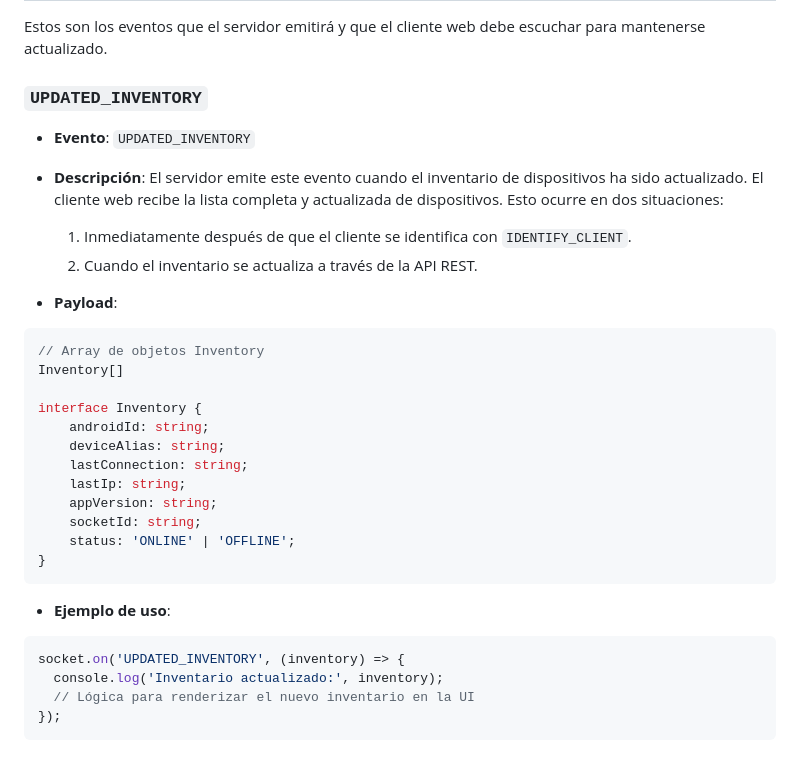
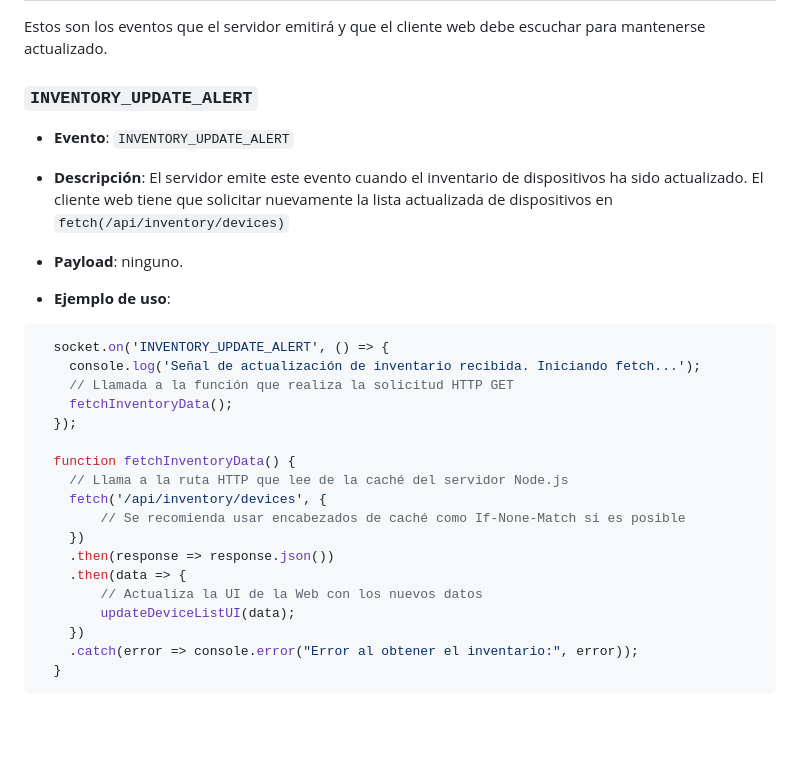
Before and after one commit to JoseCarlos00/SocketLink, a Markdown page: Documentación API (Socket.IO).md, the part around the change. Rendered like a GitHub page; blank space fills up the shorter version.

````diff
--- a/Documentación API (Socket.IO).md
+++ b/Documentación API (Socket.IO).md
@@ -242,35 +242,32 @@ interface TargetedDevicePayload {
 
 Estos son los eventos que el servidor emitirá y que el cliente web debe escuchar para mantenerse actualizado.
 
-### `UPDATED_INVENTORY`
+### `INVENTORY_UPDATE_ALERT`
 
-- **Evento**: `UPDATED_INVENTORY`
-- **Descripción**: El servidor emite este evento cuando el inventario de dispositivos ha sido actualizado. El cliente web recibe la lista completa y actualizada de dispositivos. Esto ocurre en dos situaciones:
+- **Evento**: `INVENTORY_UPDATE_ALERT`
+- **Descripción**: El servidor emite este evento cuando el inventario de dispositivos ha sido actualizado. El cliente web tiene que solicitar nuevamente la lista actualizada de dispositivos en `fetch(/api/inventory/devices)`
 
-    1. Inmediatamente después de que el cliente se identifica con `IDENTIFY_CLIENT`.
-    2. Cuando el inventario se actualiza a través de la API REST.
-- **Payload**:
-
-```typescript
-// Array de objetos Inventory
-Inventory[]
-
-interface Inventory {
-    androidId: string;
-    deviceAlias: string;
-    lastConnection: string;
-    lastIp: string;
-    appVersion: string;
-    socketId: string;
-    status: 'ONLINE' | 'OFFLINE';
-}
-```
+- **Payload**: ninguno.
 
 - **Ejemplo de uso**:
 
 ```javascript
-socket.on('UPDATED_INVENTORY', (inventory) => {
-  console.log('Inventario actualizado:', inventory);
-  // Lógica para renderizar el nuevo inventario en la UI
-});
+  socket.on('INVENTORY_UPDATE_ALERT', () => {
+    console.log('Señal de actualización de inventario recibida. Iniciando fetch...');
+    // Llamada a la función que realiza la solicitud HTTP GET
+    fetchInventoryData();
+  });
+
+  function fetchInventoryData() {
+    // Llama a la ruta HTTP que lee de la caché del servidor Node.js
+    fetch('/api/inventory/devices', {
+        // Se recomienda usar encabezados de caché como If-None-Match si es posible
+    })
+    .then(response => response.json())
+    .then(data => {
+        // Actualiza la UI de la Web con los nuevos datos
+        updateDeviceListUI(data);
+    })
+    .catch(error => console.error("Error al obtener el inventario:", error));
+  }
 ```
````
Also changed, not shown: Documentación API (REST).md (+23 -13 lines).
